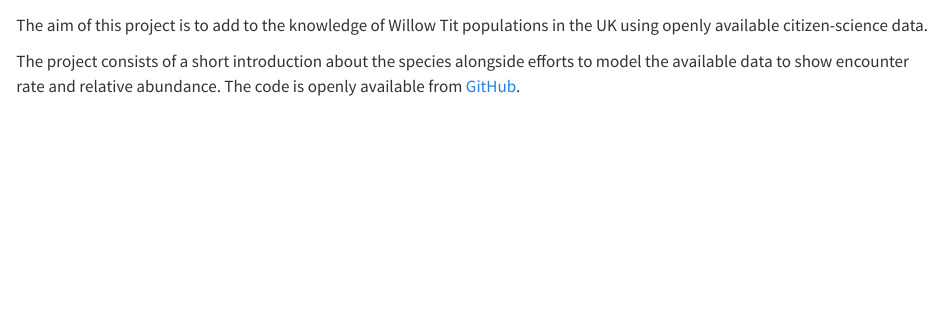
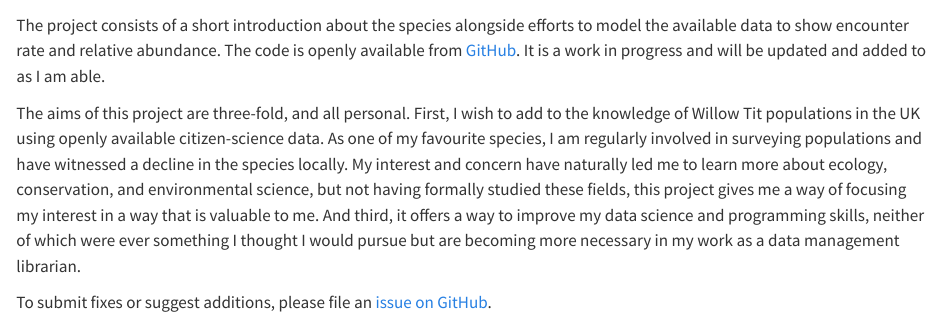
Before and after one commit to jacvig/Willow-Tit-Project, a Quarto document (index.qmd): the page in a window 1100 px wide, from 90 px down. Rendered offline with R 4.5, knitr and Pandoc in place of Quarto, with nearby package versions.

Commit message:
Update index

```diff
--- a/index.qmd
+++ b/index.qmd
@@ -4,4 +4,6 @@ This is the project site for modelling Willow Tit population distribution in the
 
-The aim of this project is to add to the knowledge of Willow Tit populations in the UK using openly available citizen-science data.
+The project consists of a short introduction about the species alongside efforts to model the available data to show encounter rate and relative abundance. The code is openly available from [GitHub](https://github.com/jacvig/WillowTit2024). It is a work in progress and will be updated and added to as I am able.
 
-The project consists of a short introduction about the species alongside efforts to model the available data to show encounter rate and relative abundance. The code is openly available from [GitHub](https://github.com/jacvig/WillowTit2024).
+The aims of this project are three-fold, and all personal. First, I wish to add to the knowledge of Willow Tit populations in the UK using openly available citizen-science data. As one of my favourite species, I am regularly involved in surveying populations and have witnessed a decline in the species locally. My interest and concern have naturally led me to learn more about ecology, conservation, and environmental science, but not having formally studied these fields, this project gives me a way of focusing my interest in a way that is valuable to me. And third, it offers a way to improve my data science and programming skills, neither of which were ever something I thought I would pursue but are becoming more necessary in my work as a data management librarian.
+
+To submit fixes or suggest additions, please file an [issue on GitHub](https://github.com/jacvig/WillowTit2024/issues).
```
Also changed, not shown: index.qmd (2 more changed lines), 1 other file.
